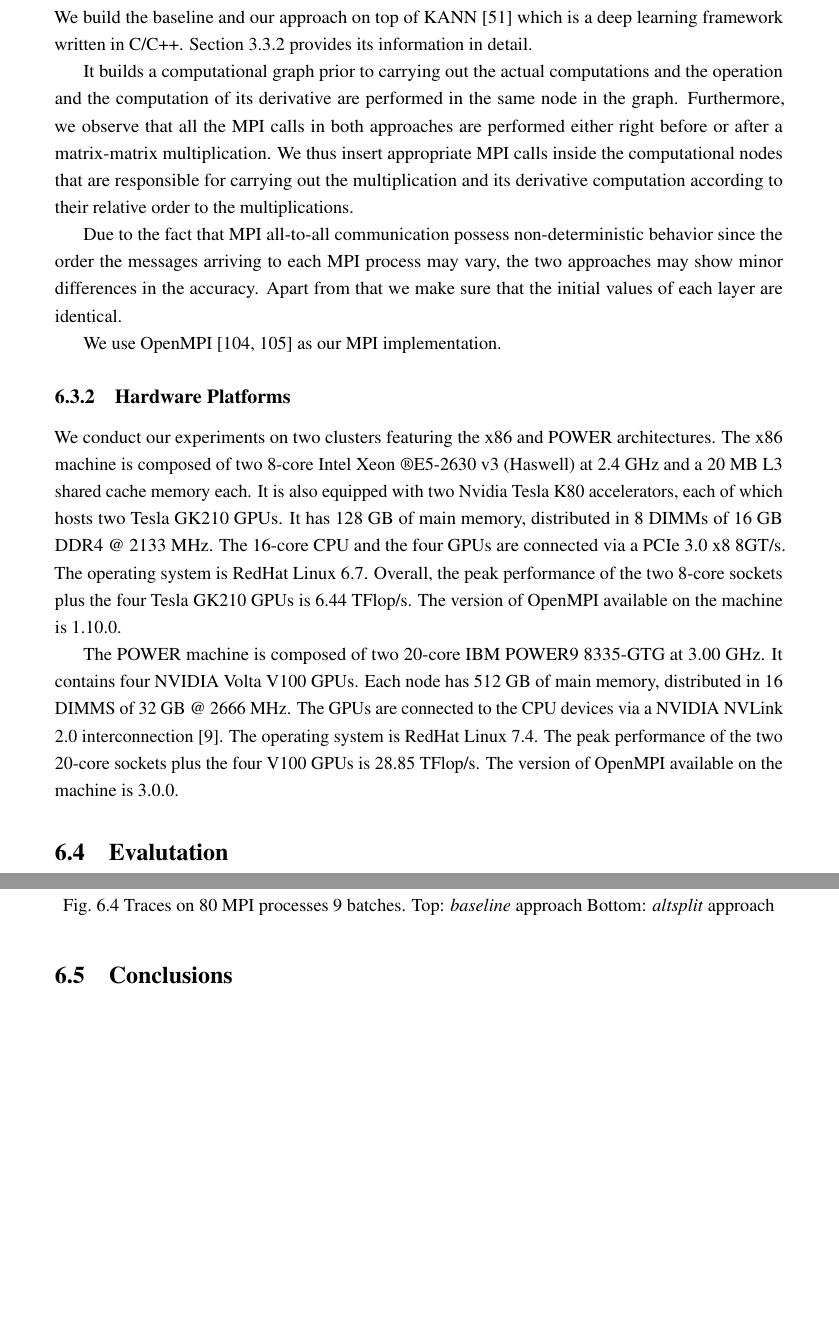
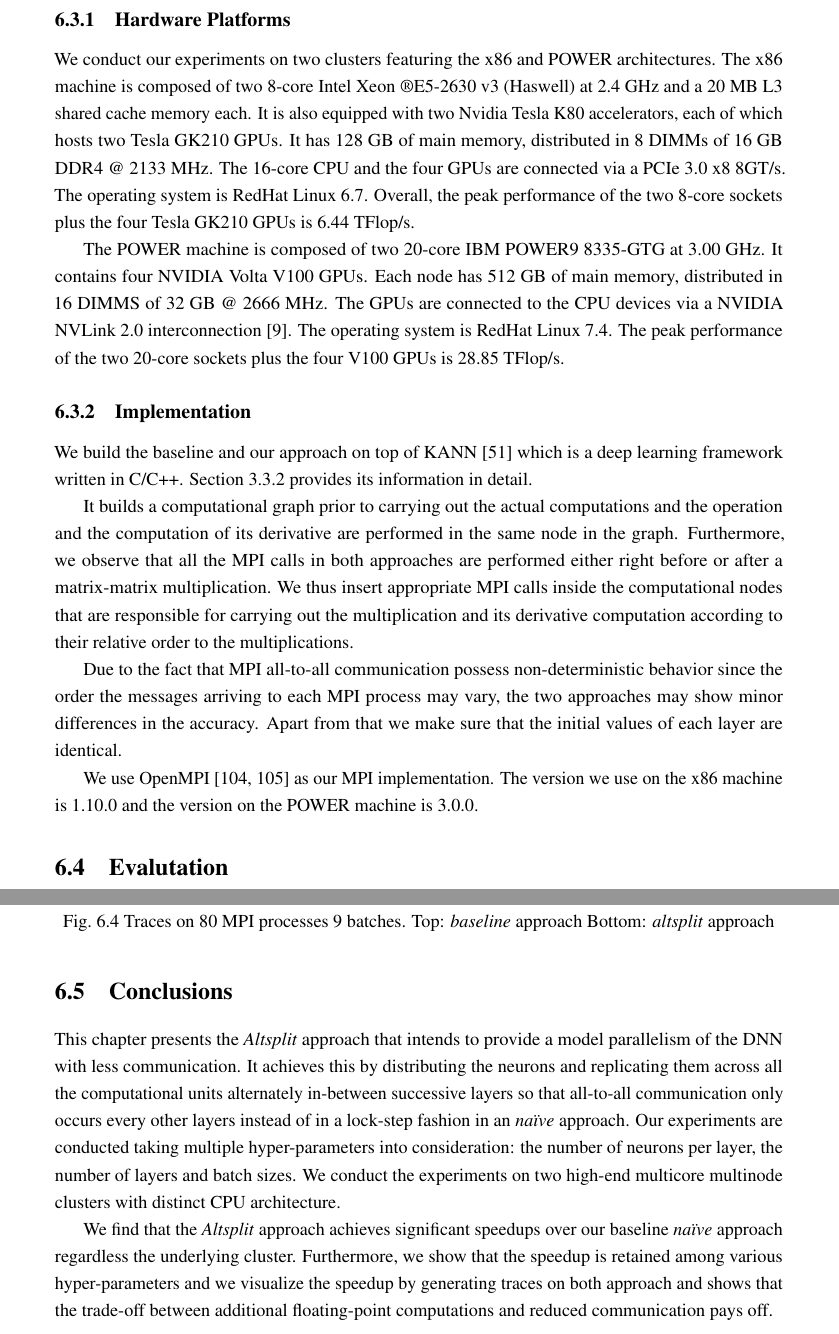
Before and after one commit to zhuangsc/PhD-thesis, a LaTeX thesis (thesis.tex, which reads altsplit/conclusion.tex, altsplit/setup.tex): two parts of pages 79 and 83 of 102, joined at a grey line, cut so that both start at the same text, the shorter picture padded with empty space. Compiled offline with pdfLaTeX.

Commit message:
chapter6 conclusion

```diff
--- a/altsplit/conclusion.tex
+++ b/altsplit/conclusion.tex
@@ -0,0 +1,16 @@
+This chapter presents the \emph{Altsplit} approach that intends to provide a
+model parallelism of the DNN with less communication. It achieves this by
+distributing the neurons and replicating them across all the computational
+units alternately in-between successive layers so that all-to-all
+communication only occurs every other layers instead of in a lock-step
+fashion in an \emph{na\"{i}ve} approach. Our experiments are conducted taking
+multiple hyper-parameters into consideration: the number of neurons per
+layer, the number of layers and batch sizes. We conduct the experiments on
+two high-end multicore multinode clusters with distinct CPU architecture.
+
+We find that the \emph{Altsplit} approach achieves significant speedups over
+our baseline \emph{na\"{i}ve} approach regardless the underlying cluster.
+Furthermore, we show that the speedup is retained among various
+hyper-parameters and we visualize the speedup by generating traces on both
+approach and shows that the trade-off between additional floating-point
+computations and reduced communication pays off.
--- a/altsplit/setup.tex
+++ b/altsplit/setup.tex
@@ -1,3 +1,25 @@
+\subsection{Hardware Platforms}
+\label{sec:altsplit_platform}
+We conduct our experiments on two clusters featuring the x86 and POWER
+architectures.
+The x86 machine is composed of two 8-core Intel Xeon
+\textregistered E5-2630 v3 (Haswell) at 2.4 GHz and a 20 MB L3 shared cache
+memory each.  It is also equipped with two Nvidia Tesla K80 accelerators, each
+of which hosts two Tesla GK210 GPUs.
+It has 128 GB of main memory, distributed in 8 DIMMs of 16 GB DDR4 @ 2133 MHz.
+The 16-core CPU and the four GPUs are connected via a PCIe 3.0 x8 8GT/s.
+The operating system is RedHat Linux 6.7.
+Overall, the peak performance of the two 8-core sockets plus the four Tesla
+GK210 GPUs is 6.44 TFlop/s.
+
+The POWER machine is composed of two 20-core IBM POWER9 8335-GTG at 3.00 GHz.
+It contains four NVIDIA Volta V100 GPUs.
+Each node has 512 GB of main memory, distributed in 16 DIMMS of 32 GB @ 2666
+MHz.  The GPUs are connected to the CPU devices via a NVIDIA NVLink 2.0
+interconnection~\cite{nvlink}.  The operating system is RedHat Linux 7.4.  The
+peak performance of the two 20-core sockets plus the four V100 GPUs is 28.85
+TFlop/s.
+
 \subsection{Implementation}
 \label{sec:altsplit_software}
 We build the baseline and our approach on top of KANN~\cite{kann} which is a
@@ -17,27 +39,5 @@ behavior since the order the messages arriving to each MPI process may vary, the
 two approaches may show minor differences in the accuracy. Apart from that we
 make sure that the initial values of each layer are identical.
 
-We use OpenMPI~\cite{openmpi, openmpi1} as our MPI implementation.
-
-\subsection{Hardware Platforms}
-\label{sec:altsplit_platform}
-We conduct our experiments on two clusters featuring the x86 and POWER
-architectures.
-The x86 machine is composed of two 8-core Intel Xeon
-\textregistered E5-2630 v3 (Haswell) at 2.4 GHz and a 20 MB L3 shared cache
-memory each.  It is also equipped with two Nvidia Tesla K80 accelerators, each
-of which hosts two Tesla GK210 GPUs.
-It has 128 GB of main memory, distributed in 8 DIMMs of 16 GB DDR4 @ 2133 MHz.
-The 16-core CPU and the four GPUs are connected via a PCIe 3.0 x8 8GT/s.
-The operating system is RedHat Linux 6.7.
-Overall, the peak performance of the two 8-core sockets plus the four Tesla
-GK210 GPUs is 6.44 TFlop/s. The version of OpenMPI available on the machine is
-1.10.0.
-
-The POWER machine is composed of two 20-core IBM POWER9 8335-GTG at 3.00 GHz.
-It contains four NVIDIA Volta V100 GPUs.
-Each node has 512 GB of main memory, distributed in 16 DIMMS of 32 GB @ 2666
-MHz.  The GPUs are connected to the CPU devices via a NVIDIA NVLink 2.0
-interconnection~\cite{nvlink}.  The operating system is RedHat Linux 7.4.  The
-peak performance of the two 20-core sockets plus the four V100 GPUs is 28.85
-TFlop/s. The version of OpenMPI available on the machine is 3.0.0.
+We use OpenMPI~\cite{openmpi, openmpi1} as our MPI implementation. The version we use
+on the x86 machine is 1.10.0 and the version on the POWER machine is 3.0.0.
```
Also changed, not shown: altsplit/arch.tex (+21 -19 lines), altsplit/evaluation.tex (line endings or trailing spaces).
